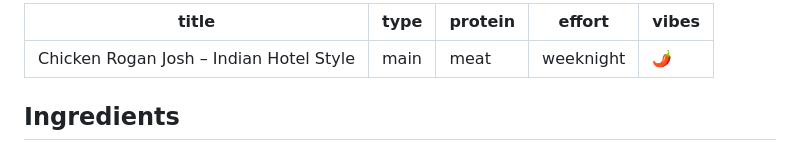
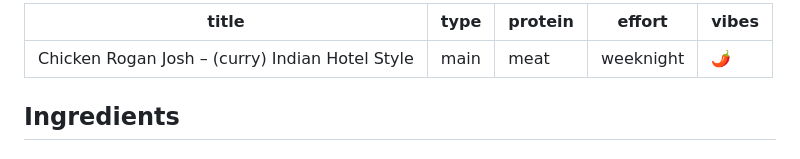
Before and after one commit to rossoneinthree/sosogoode, a Markdown page: recipes/chicken-rogan-josh-indian-hotel-style.md, the part around the change. Rendered like a GitHub page.

```diff
--- a/recipes/chicken-rogan-josh-indian-hotel-style.md
+++ b/recipes/chicken-rogan-josh-indian-hotel-style.md
@@ -1,5 +1,5 @@
 ---
-title: Chicken Rogan Josh – Indian Hotel Style
+title: Chicken Rogan Josh – (curry) Indian Hotel Style
 type: main
 protein: meat
 effort: weeknight
```
